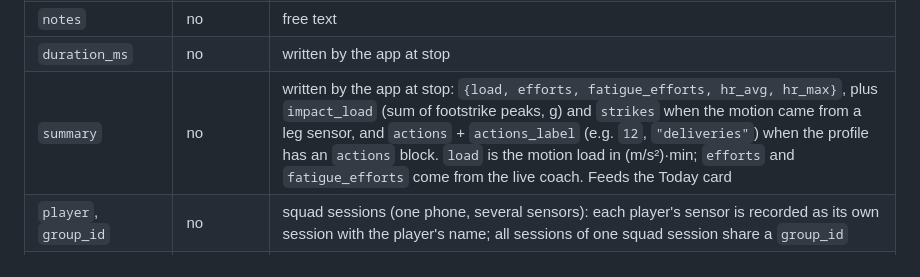
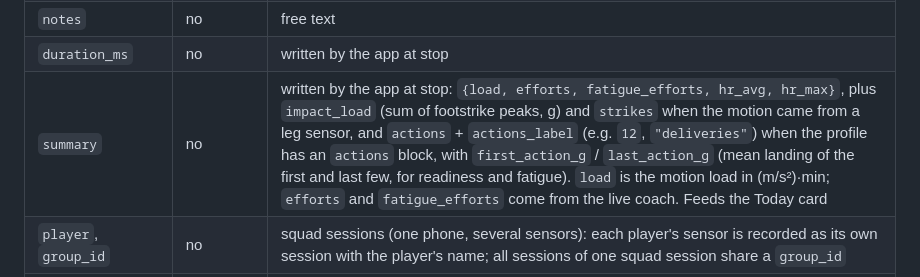
Before and after one commit to shrish186/LiveTraining, a Markdown page: docs/session-format.md, the part around the change. Drawn GitHub-style.

Commit message:
docs: first/last action landing in the session summary
Co-Authored-By: Claude Opus 5.5 <noreply@anthropic.com>
Claude-Session: https://claude.ai/code/session_01KFCVDkKXqChCgF5SN3SG88

```diff
--- a/docs/session-format.md
+++ b/docs/session-format.md
@@ -116,7 +116,7 @@ t_ms,source,kind,x,y,z,value
 | `placement` | no | where the motion sensor was worn: `ankle`, `shin`, `thigh`, `wrist`, `waist`, `chest`, `upper_arm`, `phone_armband`, `phone_pocket`, … |
 | `notes` | no | free text |
 | `duration_ms` | no | written by the app at stop |
-| `summary` | no | written by the app at stop: `{load, efforts, fatigue_efforts, hr_avg, hr_max}`, plus `impact_load` (sum of footstrike peaks, g) and `strikes` when the motion came from a leg sensor, and `actions` + `actions_label` (e.g. `12`, `"deliveries"`) when the profile has an `actions` block. `load` is the motion load in (m/s²)·min; `efforts` and `fatigue_efforts` come from the live coach. Feeds the Today card |
+| `summary` | no | written by the app at stop: `{load, efforts, fatigue_efforts, hr_avg, hr_max}`, plus `impact_load` (sum of footstrike peaks, g) and `strikes` when the motion came from a leg sensor, and `actions` + `actions_label` (e.g. `12`, `"deliveries"`) when the profile has an `actions` block, with `first_action_g` / `last_action_g` (mean landing of the first and last few, for readiness and fatigue). `load` is the motion load in (m/s²)·min; `efforts` and `fatigue_efforts` come from the live coach. Feeds the Today card |
 | `player`, `group_id` | no | squad sessions (one phone, several sensors): each player's sensor is recorded as its own session with the player's name; all sessions of one squad session share a `group_id` |
 | `complete` | no | `false` while recording. A session that stays `false` was cut short (app killed), but its CSV is still valid up to that point. |
 
```
